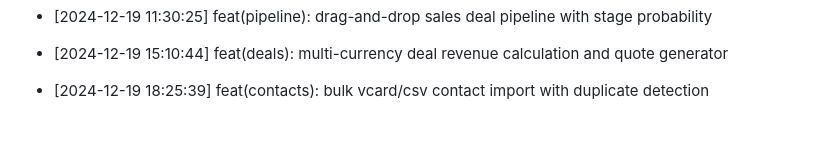
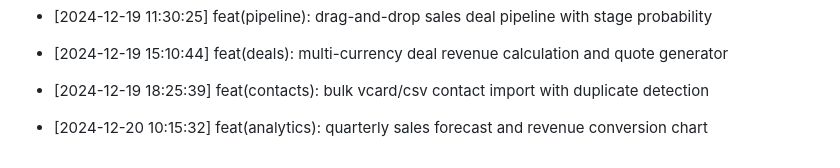
Before and after one commit to Goekss/CrmAPP, a Markdown page: CHANGELOG.md, the part around the change. GitHub-like rendering; blank space fills up the shorter version.

Commit message:
feat(analytics): quarterly sales forecast and revenue conversion chart

```diff
--- a/CHANGELOG.md
+++ b/CHANGELOG.md
@@ -462,3 +462,5 @@
 - [2024-12-19 15:10:44] feat(deals): multi-currency deal revenue calculation and quote generator
 
 - [2024-12-19 18:25:39] feat(contacts): bulk vcard/csv contact import with duplicate detection
+
+- [2024-12-20 10:15:32] feat(analytics): quarterly sales forecast and revenue conversion chart
```
